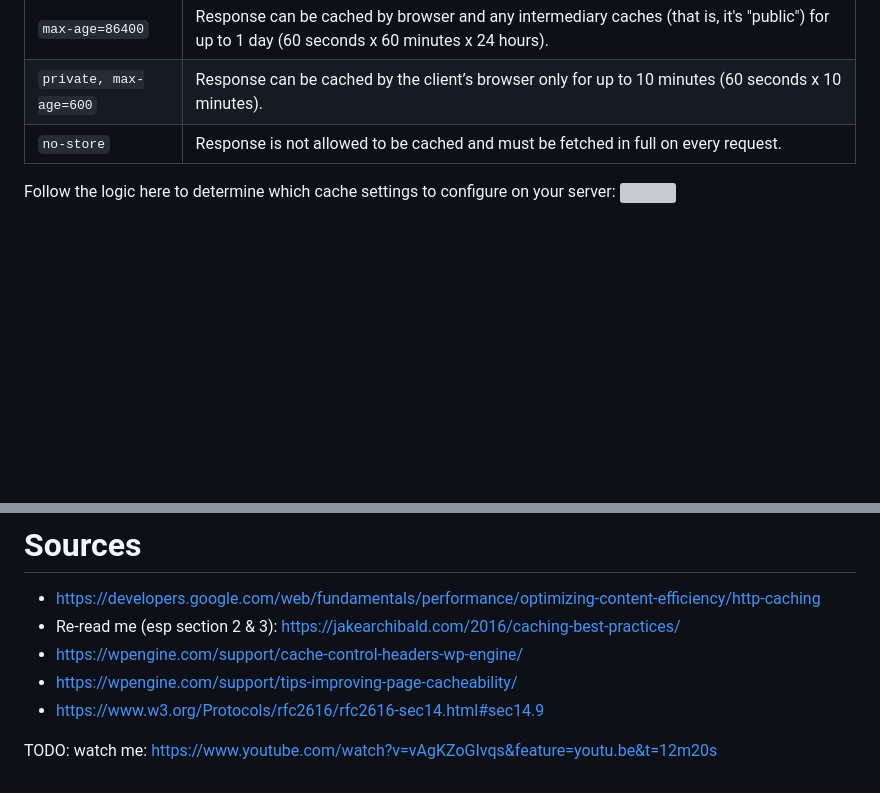
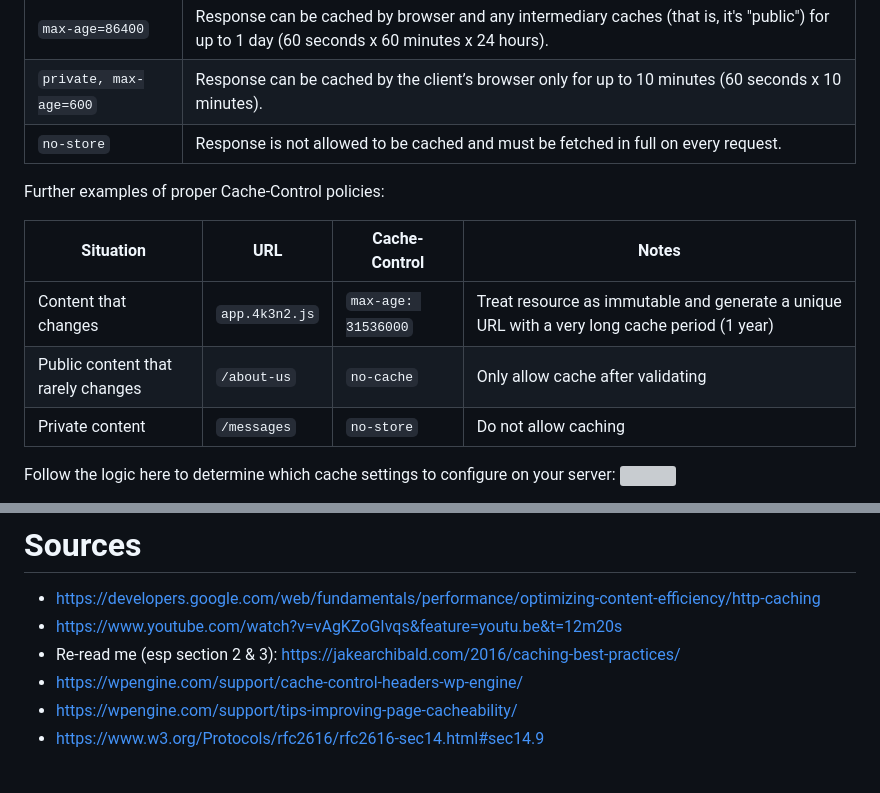
Before and after one commit to benjaminhoffman/web-performance-optimizations, a Markdown page: caching.md, 2 parts joined by grey strips. Drawn GitHub-style; blank space fills up the shorter version; grey boxes are pictures that could not be loaded.

Commit message:
Adds javascript notes + updates caching notes

```diff
--- a/caching.md
+++ b/caching.md
@@ -82,6 +82,15 @@ The Cache-Control headers are:
 | `private, max-age=600` | Response can be cached by the client’s browser only for up to 10 minutes (60 seconds x 10 minutes).      |
 | `no-store`             | Response is not allowed to be cached and must be fetched in full on every request. |
 
+Further examples of proper Cache-Control policies:
+
+| Situation            | URL | Cache-Control   | Notes       |
+|-------------------|-----------|-------------|---|
+| Content that changes | `app.4k3n2.js` | `max-age: 31536000` | Treat resource as immutable and generate a unique URL with a very long cache period (1 year) |
+| Public content that rarely changes | `/about-us` | `no-cache` | Only allow cache after validating |
+| Private content | `/messages` | `no-store` | Do not allow caching |
+
+
 Follow the logic here to determine which cache settings to configure on your server:
 <img src="./assets/cache/cache_logic_tree.png" width="50%" height="50%" >
 
@@ -130,10 +139,8 @@ For example, with Wordpress, let's say you have a plugin for redirects on your w
 
 # Sources
 - https://developers.google.com/web/fundamentals/performance/optimizing-content-efficiency/http-caching
+- https://www.youtube.com/watch?v=vAgKZoGIvqs&feature=youtu.be&t=12m20s
 - Re-read me (esp section 2 & 3): https://jakearchibald.com/2016/caching-best-practices/
 - https://wpengine.com/support/cache-control-headers-wp-engine/
 - https://wpengine.com/support/tips-improving-page-cacheability/
 - https://www.w3.org/Protocols/rfc2616/rfc2616-sec14.html#sec14.9
-
-
-TODO: watch me: https://www.youtube.com/watch?v=vAgKZoGIvqs&feature=youtu.be&t=12m20s
```
Also changed, not shown: javascript.md (added, +29 -0 lines), assets/script_defer_async.png (added), 1 other file.
